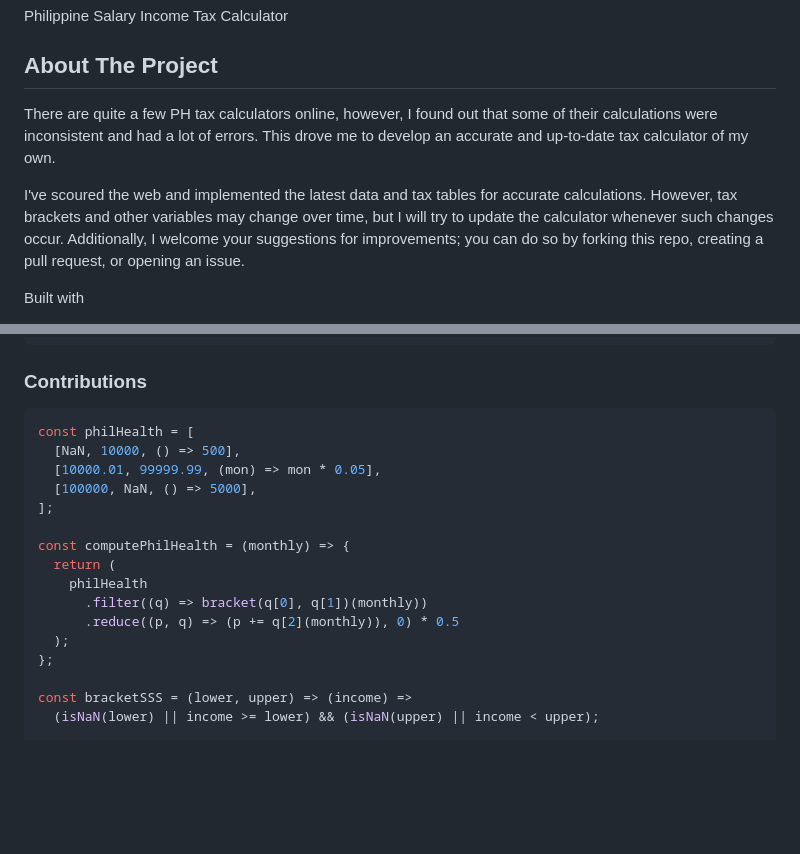
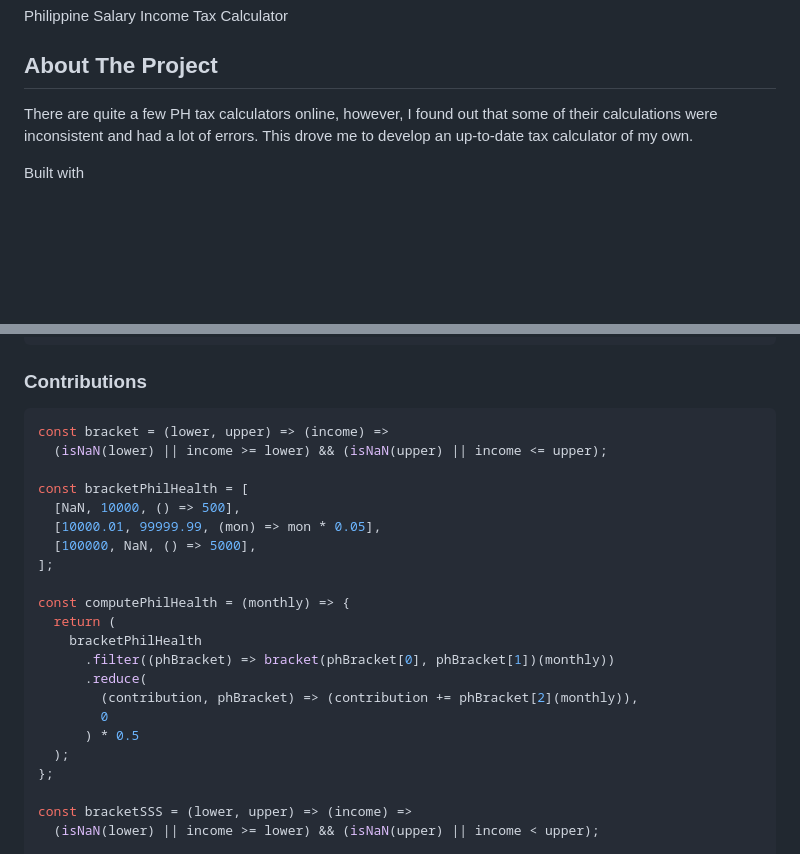
Before and after one commit to nathanielseth/income-tax-ph-calculator, a Markdown page: README.md, 2 parts joined by grey strips. Drawn GitHub-style; blank space fills up the shorter version.

````diff
--- a/README.md
+++ b/README.md
@@ -4,9 +4,7 @@ Philippine Salary Income Tax Calculator
 
 ## About The Project
 
-There are quite a few PH tax calculators online, however, I found out that some of their calculations were inconsistent and had a lot of errors. This drove me to develop an accurate and up-to-date tax calculator of my own.
-
-I've scoured the web and implemented the latest data and tax tables for accurate calculations. However, tax brackets and other variables may change over time, but I will try to update the calculator whenever such changes occur. Additionally, I welcome your suggestions for improvements; you can do so by forking this repo, creating a pull request, or opening an issue.
+There are quite a few PH tax calculators online, however, I found out that some of their calculations were inconsistent and had a lot of errors. This drove me to develop an up-to-date tax calculator of my own.
 
 Built with
 - JavaScript
@@ -51,7 +49,10 @@ const computeWithholdingTax = (taxableAnnualIncome) => {
 ```
 ### Contributions
 ```javascript
-const philHealth = [
+const bracket = (lower, upper) => (income) =>
+  (isNaN(lower) || income >= lower) && (isNaN(upper) || income <= upper);
+
+const bracketPhilHealth = [
   [NaN, 10000, () => 500],
   [10000.01, 99999.99, (mon) => mon * 0.05],
   [100000, NaN, () => 5000],
@@ -59,9 +60,12 @@ const philHealth = [
 
 const computePhilHealth = (monthly) => {
   return (
-    philHealth
-      .filter((q) => bracket(q[0], q[1])(monthly))
-      .reduce((p, q) => (p += q[2](monthly)), 0) * 0.5
+    bracketPhilHealth
+      .filter((phBracket) => bracket(phBracket[0], phBracket[1])(monthly))
+      .reduce(
+        (contribution, phBracket) => (contribution += phBracket[2](monthly)),
+        0
+      ) * 0.5
   );
 };
 
````
Also changed, not shown: other parts of README.md (+1 -0 lines).
